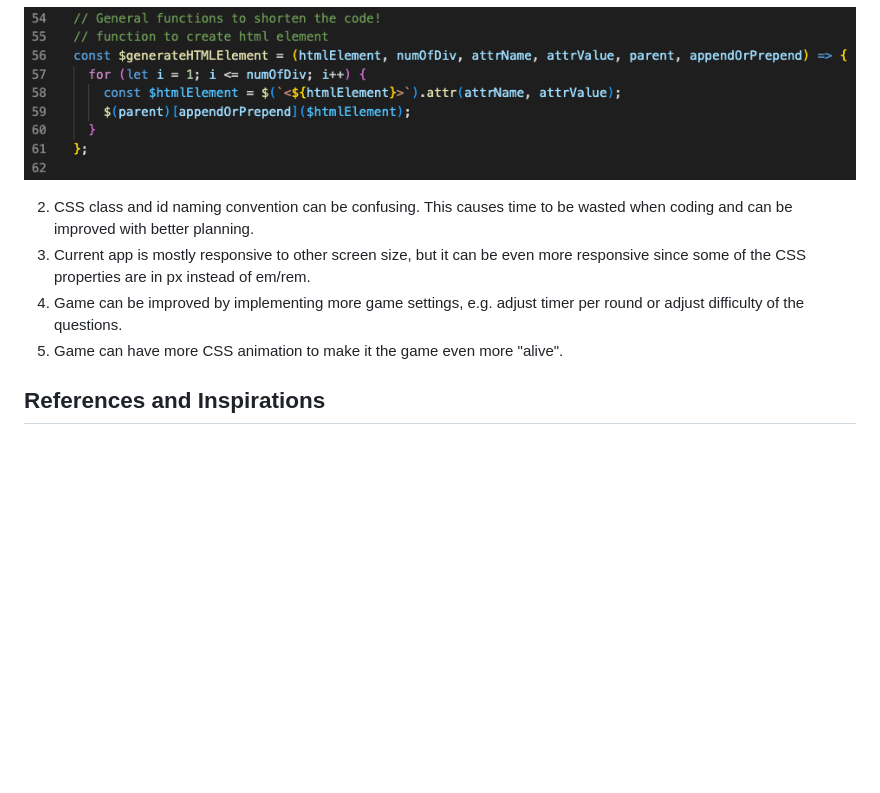
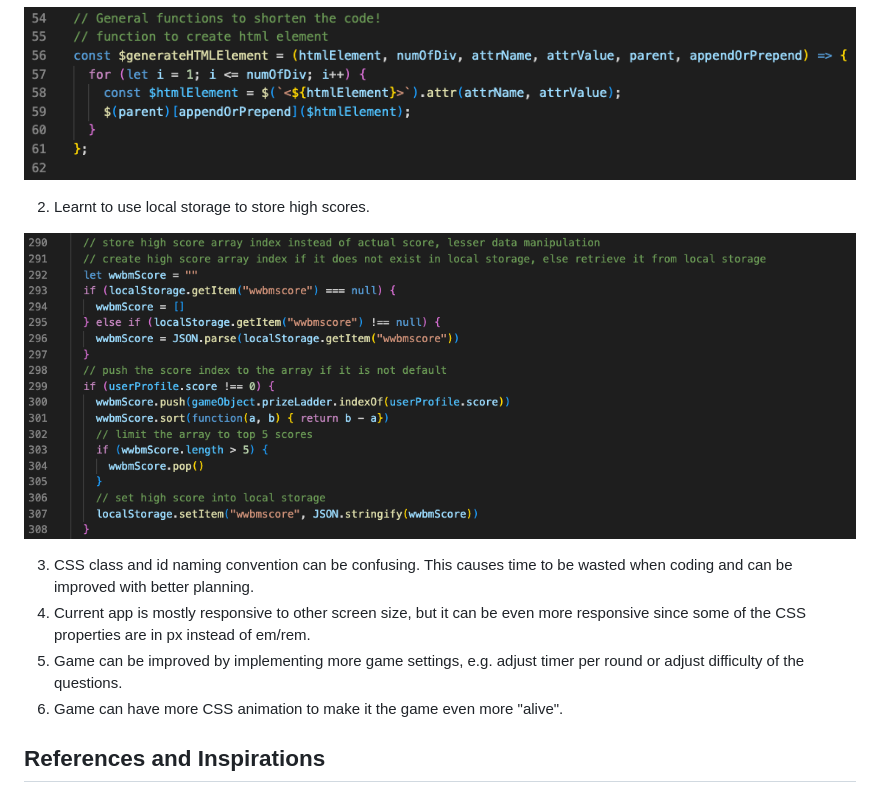
Before and after one commit to jiehaolim/ga-sei-project-1-wwbm, a Markdown page: README.md, the part around the change. Drawn GitHub-style; pictures changed too: img/readme/local-storage.png (added); blank space fills up the shorter version.

Commit message:
69th commit - updated readme

```diff
--- a/README.md
+++ b/README.md
@@ -65,10 +65,13 @@ Most of the codes are structured in the following manner with the exception of c
 1. Learnt and discovered that general functions can be written to shorten code. For example, the $generateHTMLElement function allows me to generate HTML element more efficiently instead of coding jQuery line by line.
 <p align="left"><img src="./img/readme/generalhtmlelement.png"/></p>
 
-2. CSS class and id naming convention can be confusing. This causes time to be wasted when coding and can be improved with better planning.
-3. Current app is mostly responsive to other screen size, but it can be even more responsive since some of the CSS properties are in px instead of em/rem.
-4. Game can be improved by implementing more game settings, e.g. adjust timer per round or adjust difficulty of the questions.
-5. Game can have more CSS animation to make it the game even more "alive".
+2. Learnt to use local storage to store high scores.
+<p align="left"><img src="./img/readme/local-storage.png"/></p>
+
+3. CSS class and id naming convention can be confusing. This causes time to be wasted when coding and can be improved with better planning.
+4. Current app is mostly responsive to other screen size, but it can be even more responsive since some of the CSS properties are in px instead of em/rem.
+5. Game can be improved by implementing more game settings, e.g. adjust timer per round or adjust difficulty of the questions.
+6. Game can have more CSS animation to make it the game even more "alive".
 
 ## References and Inspirations
 - [W3 school for the modal](https://www.w3schools.com/howto/tryit.asp?filename=tryhow_css_modal2)
```
